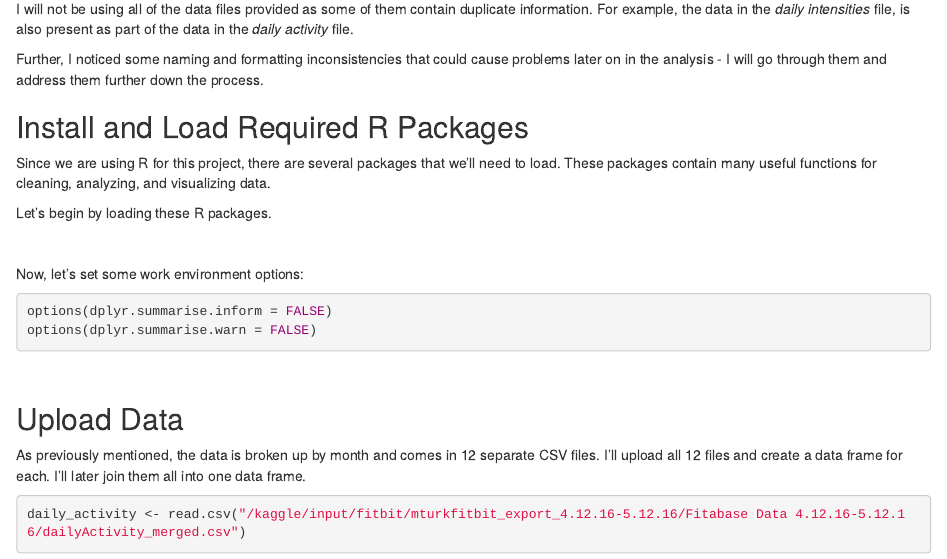
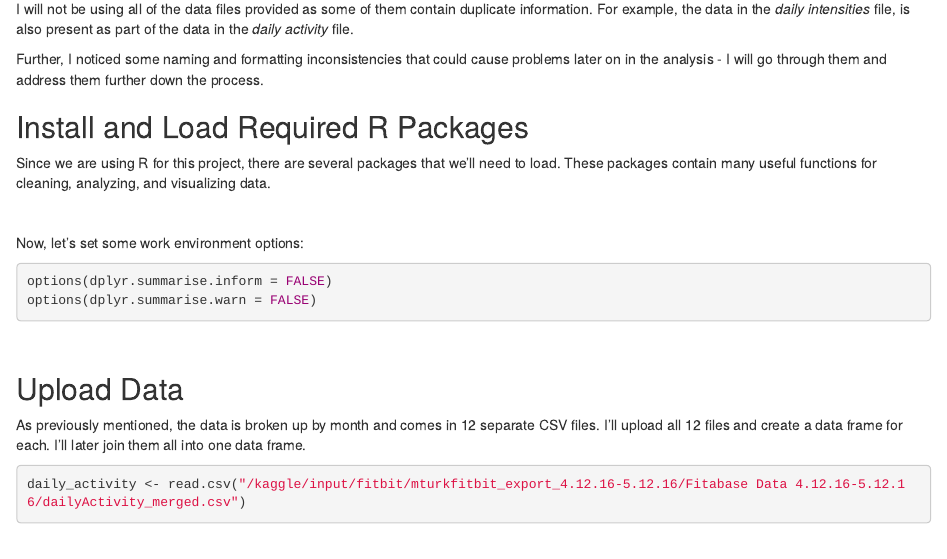
Before and after one commit to imcharliezard/Capstone-Bellabeat_Case_Study, an R Markdown document (case-study-bellabeat.rmd): the page in a window 1100 px wide, from 1140 px down. Rendered offline with R 4.5, knitr and Pandoc, with nearby package versions; some code elsewhere in the file could not run offline.

Commit message:
Kaggle Notebook | Case Study - Bellabeat | Version 14

````diff
--- a/case-study-bellabeat.rmd
+++ b/case-study-bellabeat.rmd
@@ -86,10 +86,7 @@ Since we are using R for this project, there are several packages that
 we'll need to load. These packages contain many useful functions for
 cleaning, analyzing, and visualizing data.
 
-Let's begin by loading these R packages.
-
 ```{r setup, include=FALSE}
-
 library(tidyverse) # for data cleaning and organizing
 library(kableExtra)   # For viewing tables in an awesome way!
 library(janitor) # for data clean up
````
